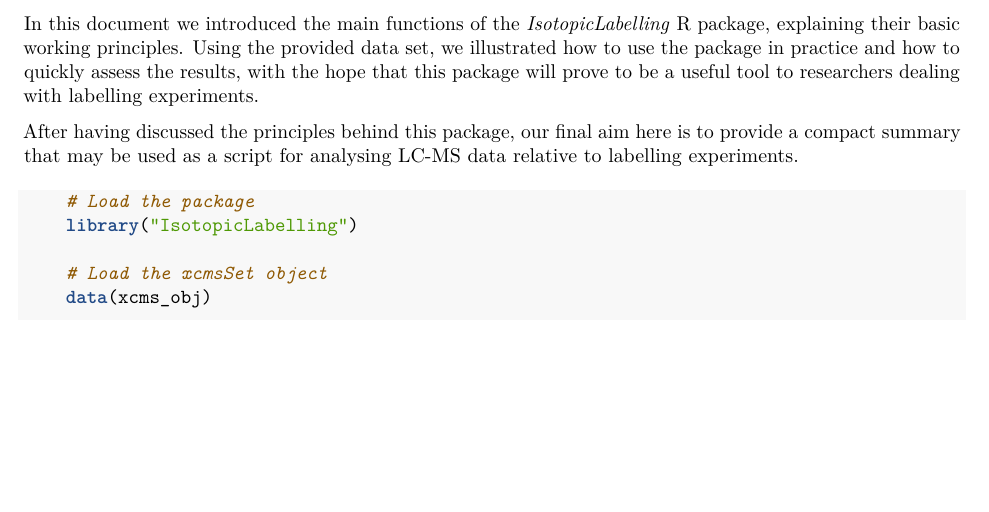
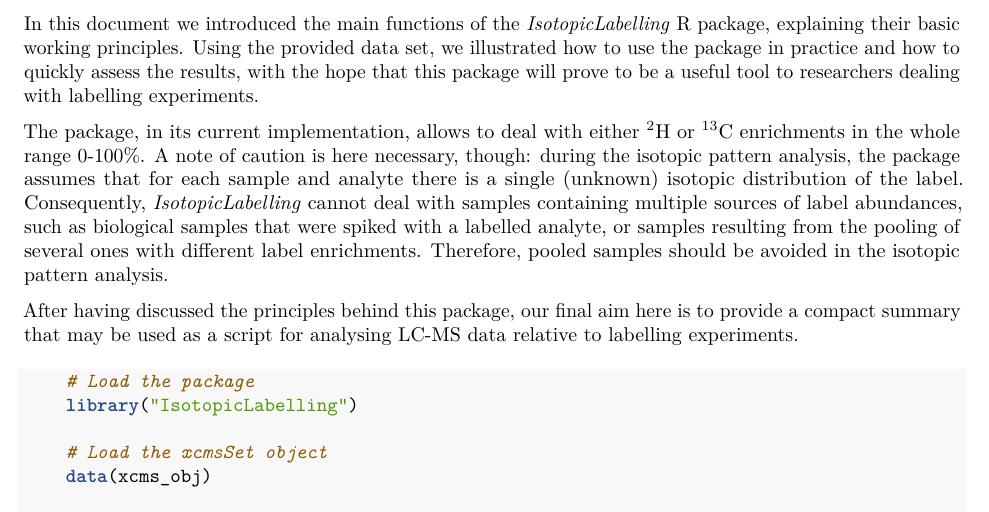
Before and after one commit to RuggeroFerrazza/IsotopicLabelling, an R Markdown document (vignettes/IsotopicLabelling-vignette.Rmd): part of page 10 of 10, cut so that both start at the same text, the shorter picture padded with empty space. The pictures show the output file documentation/IsotopicLabelling-vignette.pdf that the author committed with the source.

Commit message:
Vignette was edited (pooled samples issue)

````diff
--- a/vignettes/IsotopicLabelling-vignette.Rmd
+++ b/vignettes/IsotopicLabelling-vignette.Rmd
@@ -266,6 +266,9 @@ This data frame contains all the information needed for additional statistical a
 
 In this document we introduced the main functions of the *IsotopicLabelling* R package, explaining their basic working principles. Using the provided data set, we illustrated how to use the package in practice and how to quickly assess the results, with the hope that this package will prove to be a useful tool to researchers dealing with labelling experiments.
 
+The package, in its current implementation, allows to deal with either ^2^H or ^13^C enrichments in the whole range 0-100\%. A note of caution is here necessary, though: during the isotopic pattern analysis, the package assumes that for each sample and analyte there is a single (unknown) isotopic distribution of the label. Consequently, *IsotopicLabelling* cannot deal with samples containing multiple sources of label abundances, such as biological samples that were spiked with a labelled analyte, or samples resulting from the pooling of several ones with different label enrichments. Therefore, pooled samples should be avoided in the isotopic pattern analysis.
+
+
 After having discussed the principles behind this package, our final aim here is to provide a compact summary that may be used as a script for analysing LC-MS data relative to labelling experiments.
 
 ```{r, eval=FALSE}
````
Also changed, not shown: documentation/IsotopicLabelling-vignette.pdf.
